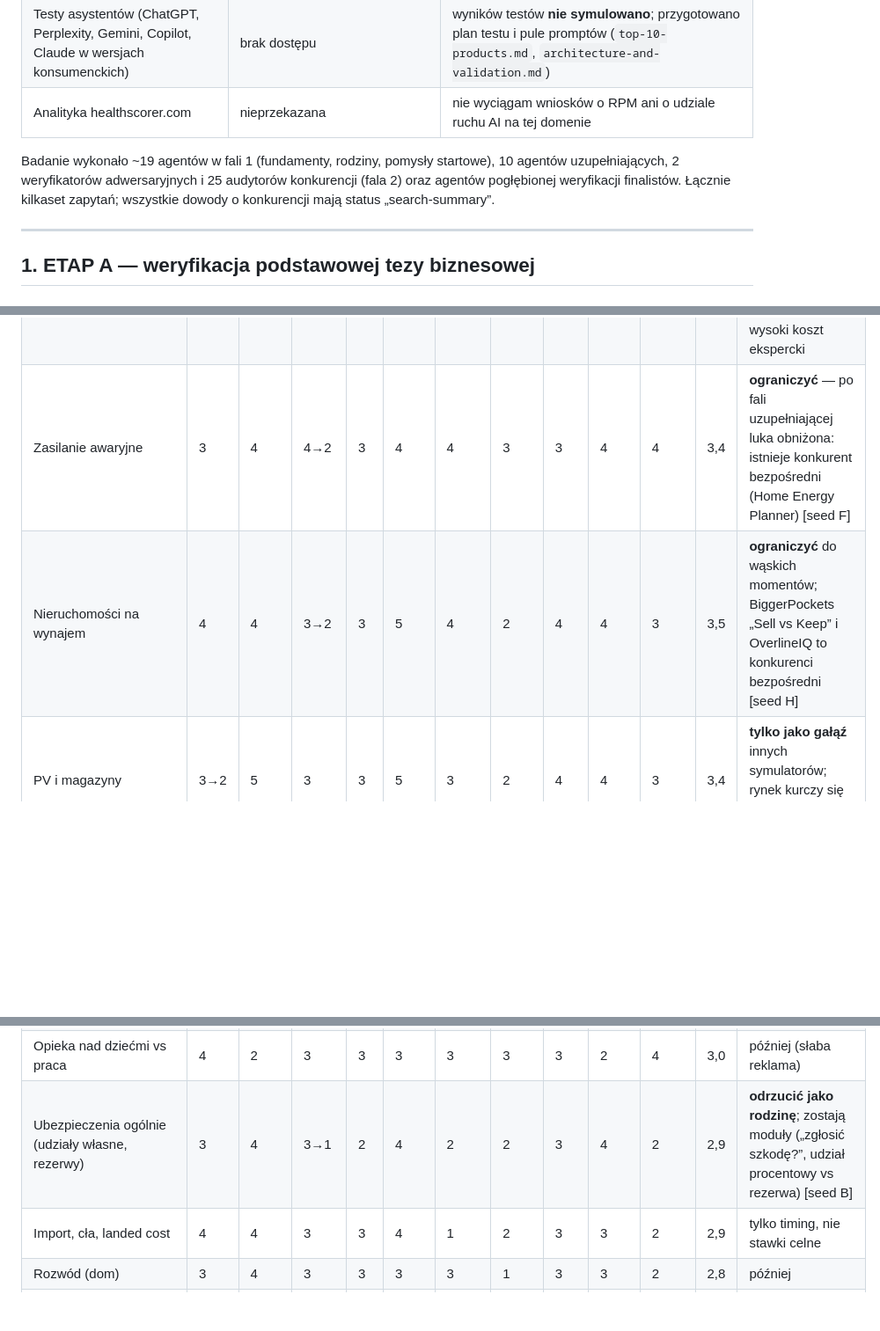
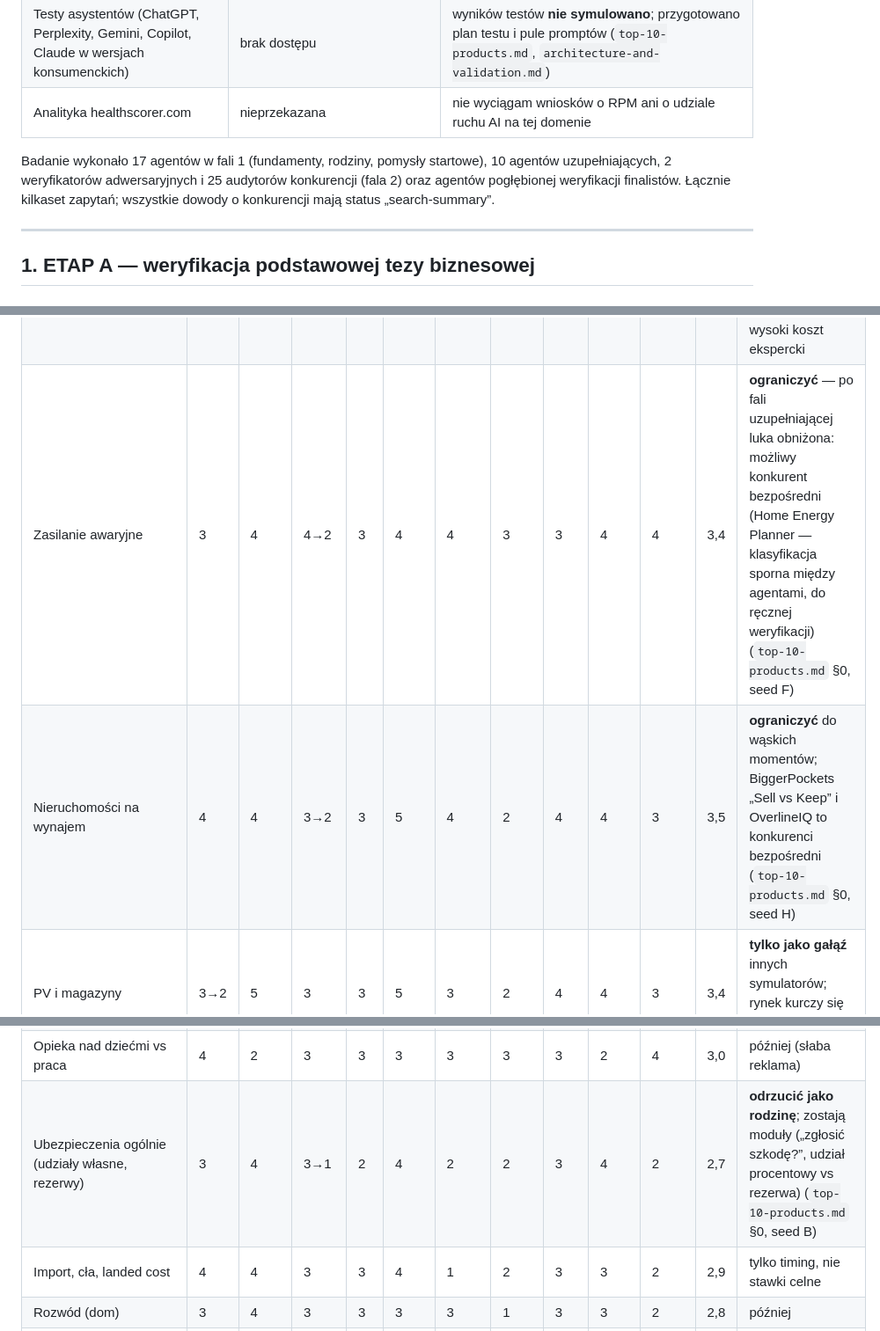
Before and after one commit to serafinkodano/trackal, a Markdown page: research/market-and-distribution.md, 3 parts joined by grey strips. Shown at 88% size. Drawn GitHub-style; blank space fills up the shorter version.

Commit message:
research: fix agent count, contested competitor wording, recomputed family average
Co-Authored-By: Claude Opus 5.5 <noreply@anthropic.com>
Claude-Session: https://claude.ai/code/session_01LEuPpZaFdHMMzGms4hwDpF

```diff
--- a/research/market-and-distribution.md
+++ b/research/market-and-distribution.md
@@ -12,7 +12,7 @@ Data badania: 2026-10-25. Identyfikatory `E-…` odsyłają do rejestru dowodów
 | Testy asystentów (ChatGPT, Perplexity, Gemini, Copilot, Claude w wersjach konsumenckich) | brak dostępu | wyników testów **nie symulowano**; przygotowano plan testu i pule promptów (`top-10-products.md`, `architecture-and-validation.md`) |
 | Analityka healthscorer.com | nieprzekazana | nie wyciągam wniosków o RPM ani o udziale ruchu AI na tej domenie |
 
-Badanie wykonało ~19 agentów w fali 1 (fundamenty, rodziny, pomysły startowe), 10 agentów uzupełniających, 2 weryfikatorów adwersaryjnych i 25 audytorów konkurencji (fala 2) oraz agentów pogłębionej weryfikacji finalistów. Łącznie kilkaset zapytań; wszystkie dowody o konkurencji mają status „search-summary”.
+Badanie wykonało 17 agentów w fali 1 (fundamenty, rodziny, pomysły startowe), 10 agentów uzupełniających, 2 weryfikatorów adwersaryjnych i 25 audytorów konkurencji (fala 2) oraz agentów pogłębionej weryfikacji finalistów. Łącznie kilkaset zapytań; wszystkie dowody o konkurencji mają status „search-summary”.
 
 ---
 
@@ -157,8 +157,8 @@ Kolumny: Pop = popyt i jego dowody; Kom = komercyjny charakter; Luka = luka zint
 | Zapas i finansowanie zapasów (e-commerce) | 3 | 4 | 4 | 3 | 5 | 4 | 3 | 4 | 3 | 4 | 3,7 | **pilotaż poboczny** (founder-market fit); mała, B2B-owa populacja, płatne narzędzia (Cogsy, 8fig) |
 | Freelancer / 1099: forma, emerytura, zdrowie | 4 | 5 | 3 | 4 | 5 | 3 | 2 | 4 | 5 | 2 | 3,7 | **później** — gęsta konkurencja częściowa, wysokie ryzyko podatkowe |
 | Wczesna emerytura i klif ACA/MAGI | 3 | 4 | 4 | 4 | 5 | 3 | 2 | 4 | 4 | 3 | 3,6 | **zbadać** — realna zmiana 2026 (powrót klifu 400% FPL) [E-REG2-13]; wysoki koszt ekspercki |
-| Zasilanie awaryjne | 3 | 4 | 4→2 | 3 | 4 | 4 | 3 | 3 | 4 | 4 | 3,4 | **ograniczyć** — po fali uzupełniającej luka obniżona: istnieje konkurent bezpośredni (Home Energy Planner) [seed F] |
-| Nieruchomości na wynajem | 4 | 4 | 3→2 | 3 | 5 | 4 | 2 | 4 | 4 | 3 | 3,5 | **ograniczyć** do wąskich momentów; BiggerPockets „Sell vs Keep” i OverlineIQ to konkurenci bezpośredni [seed H] |
+| Zasilanie awaryjne | 3 | 4 | 4→2 | 3 | 4 | 4 | 3 | 3 | 4 | 4 | 3,4 | **ograniczyć** — po fali uzupełniającej luka obniżona: możliwy konkurent bezpośredni (Home Energy Planner — klasyfikacja sporna między agentami, do ręcznej weryfikacji) (`top-10-products.md` §0, seed F) |
+| Nieruchomości na wynajem | 4 | 4 | 3→2 | 3 | 5 | 4 | 2 | 4 | 4 | 3 | 3,5 | **ograniczyć** do wąskich momentów; BiggerPockets „Sell vs Keep” i OverlineIQ to konkurenci bezpośredni (`top-10-products.md` §0, seed H) |
 | PV i magazyny | 3→2 | 5 | 3 | 3 | 5 | 3 | 2 | 4 | 4 | 3 | 3,4 | **tylko jako gałąź** innych symulatorów; rynek kurczy się po 25D [E-DEM-10] |
 | Ogrzewanie/chłodzenie, ciepła woda | 4 | 4 | 3 | 3 | 4 | 3 | 3 | 4 | 4 | 3 | 3,5 | **rozwijać przez moment awarii** (repair vs replace vs heat pump) |
 | Sprzęt: buy vs lease vs loan (firmy) | 3 | 4 | 3 | 3 | 4 | 4 | 3 | 4 | 4 | 3 | 3,5 | później |
@@ -178,7 +178,7 @@ Kolumny: Pop = popyt i jego dowody; Kom = komercyjny charakter; Luka = luka zint
 | Relokacja międzystanowa (podatki, koszty życia) | 4 | 4 | 2 | 3 | 4 | 1 | 3 | 3 | 4 | 3 | 3,1 | później |
 | Opieka długoterminowa (LTC) | 3 | 4 | 3 | 3 | 3 | 3 | 2 | 3 | 4 | 2 | 3,0 | później |
 | Opieka nad dziećmi vs praca | 4 | 2 | 3 | 3 | 3 | 3 | 3 | 3 | 2 | 4 | 3,0 | później (słaba reklama) |
-| Ubezpieczenia ogólnie (udziały własne, rezerwy) | 3 | 4 | 3→1 | 2 | 4 | 2 | 2 | 3 | 4 | 2 | 2,9 | **odrzucić jako rodzinę**; zostają moduły („zgłosić szkodę?”, udział procentowy vs rezerwa) [seed B] |
+| Ubezpieczenia ogólnie (udziały własne, rezerwy) | 3 | 4 | 3→1 | 2 | 4 | 2 | 2 | 3 | 4 | 2 | 2,7 | **odrzucić jako rodzinę**; zostają moduły („zgłosić szkodę?”, udział procentowy vs rezerwa) (`top-10-products.md` §0, seed B) |
 | Import, cła, landed cost | 4 | 4 | 3 | 3 | 4 | 1 | 2 | 3 | 3 | 2 | 2,9 | tylko timing, nie stawki celne |
 | Rozwód (dom) | 3 | 4 | 3 | 3 | 3 | 3 | 1 | 3 | 3 | 2 | 2,8 | później |
 | Zatrudnienie W-2 vs 1099 | 3 | 4 | 2 | 2 | 3 | 2 | 2 | 3 | 4 | 2 | 2,7 | nie wchodzić |
```
